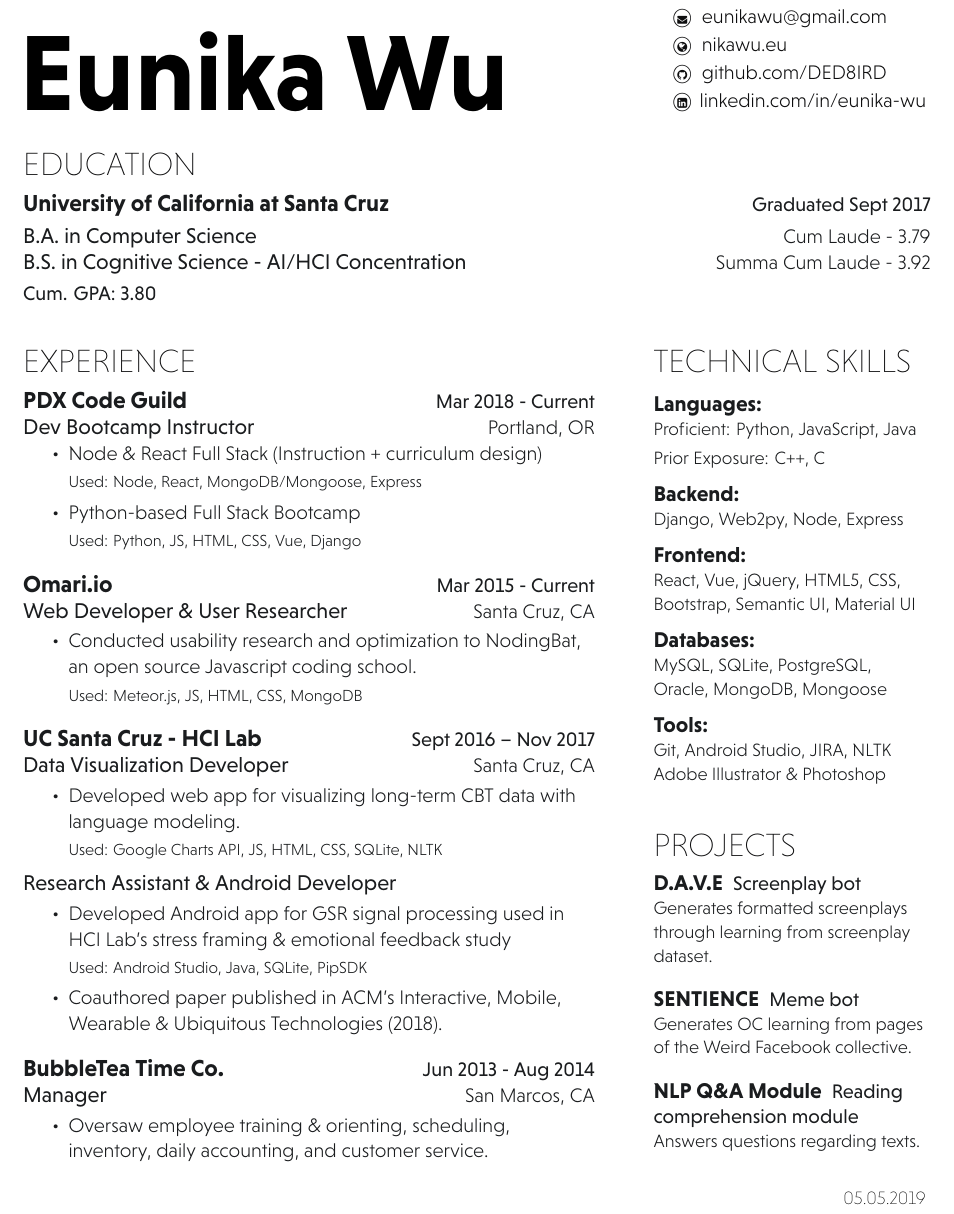
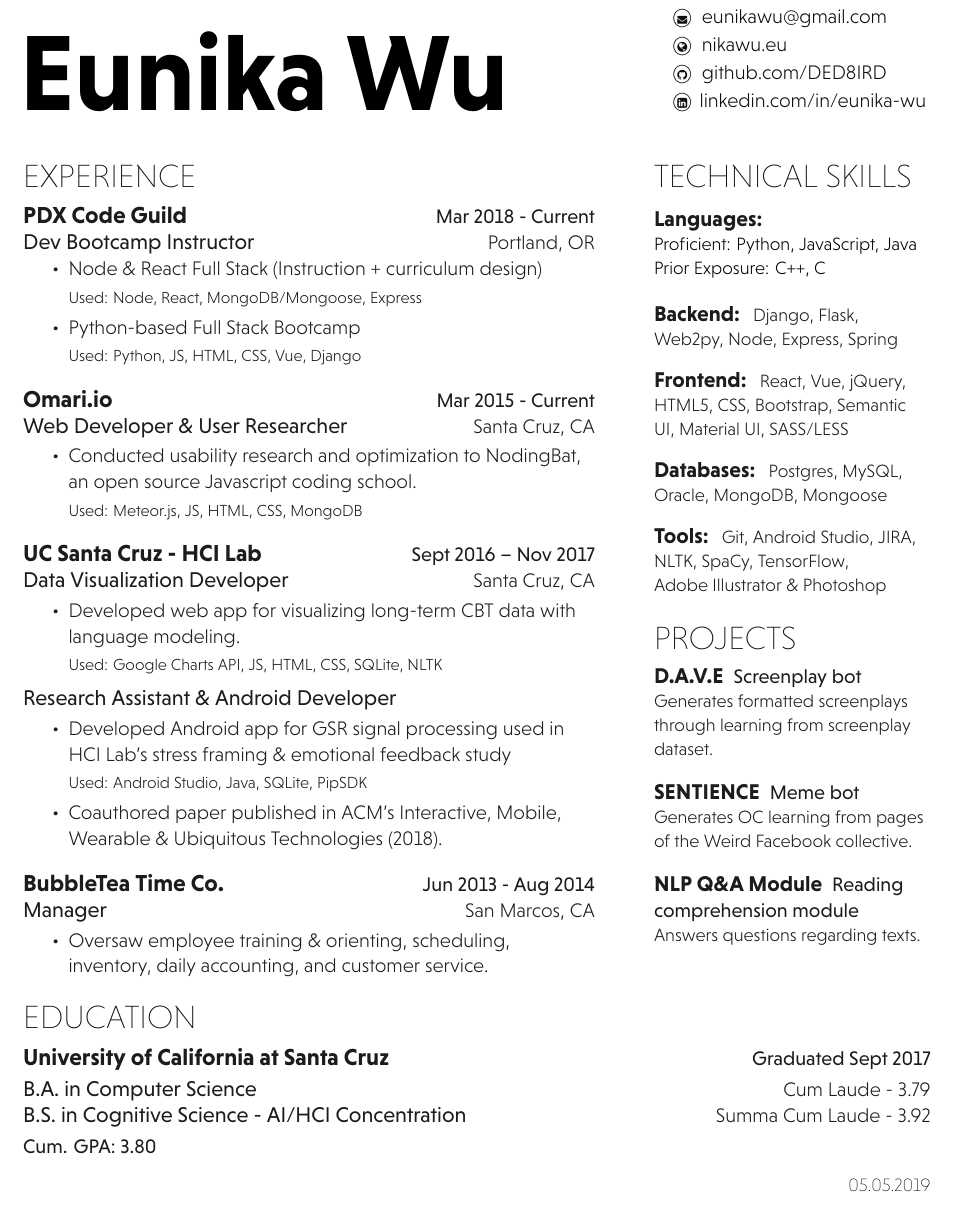
Before and after one commit to DED8IRD/Resume, a LaTeX document (main.tex): part of the page, cut so that both start at the same text. Compiled offline with XeLaTeX.

Commit message:
APRIL 2019 UPDATE

```diff
--- a/main.tex
+++ b/main.tex
@@ -16,18 +16,6 @@
 	\ci{\faGithub} \href{https://github.com/DED8IRD}{ github.com/DED8IRD } \par
 	\ci{\faLinkedinSquare} \href{https://www.linkedin.com/in/eunika-wu/}{ linkedin.com/in/eunika-wu }
 }
-
-%%%%%%%%%%%%%%%%%%%%%%%%%%%%%%%%%%%%%%
-%     EDUCATION
-%%%%%%%%%%%%%%%%%%%%%%%%%%%%%%%%%%%%%%
-\section{Education}
-\workplace{University of California at Santa Cruz}{Graduated Sept 2017} \\
-\smallskip
-\position{B.A. in Computer Science}{\it{Cum Laude - 3.79}}
-\position{B.S. in Cognitive Science - AI/HCI Concentration}{\it{Summa Cum Laude - 3.92}}
-\smallskip
-\descript{Cum. GPA: 3.80}
-\sectionsep
 
 %%%%%%%%%%%%%%%%%%%%%%%%%%%%%%%%%%%%%%
 %
@@ -125,28 +113,35 @@ Interactive, Mobile, Wearable \& Ubiquitous Technologies (2018). \\
 \subsection{Languages:}
 \normalsize
   Proficient: Python, JavaScript, Java
-  \smallskip \\
+  \smallskip
   Prior Exposure: C++, C
+\sectionsep
 
-\subsection{Backend:}
+\runsubsection{Backend:}
 \normalsize
-  Django, Web2py, Node, Express
+  Django, Flask, Web2py, Node, Express, Spring
+\sectionsep
 
-\subsection{Frontend:}
+\runsubsection{Frontend:}
 \normalsize
   React, Vue,
-  jQuery, HTML5, CSS, Bootstrap, Semantic UI, Material UI
+  jQuery, HTML5, CSS, Bootstrap, Semantic UI, Material UI,
+  SASS/LESS
+\sectionsep
 
-\subsection{Databases:}
+\runsubsection{Databases:}
 \normalsize
-  MySQL, SQLite, PostgreSQL, Oracle, MongoDB, Mongoose
+  Postgres, MySQL, Oracle, MongoDB, Mongoose
+\sectionsep
 
-\subsection{Tools:}
+\runsubsection{Tools:}
 \normalsize
-  Git, Android Studio, JIRA, NLTK \\
+  Git, Android Studio, JIRA, NLTK, SpaCy, TensorFlow,
+%   AWS, Heroku, PythonAnywhere,
+  \\
   Adobe Illustrator \& Photoshop
 \end{flushleft}
-\sectionsep
+% \sectionsep
 
 % %%%%%%%%%%%%%%%%%%%%%%%%%%%%%%%%%%%%%%
 % %     COURSEWORK
@@ -185,15 +180,22 @@ Interactive, Mobile, Wearable \& Ubiquitous Technologies (2018). \\
 \descript{Reading comprehension module}
 \normalsize Answers questions regarding texts. \\
 % Built with Python and NLTK.
-\sectionsep
-
-\begin{flushright}
-\DTMsetdatestyle{mylastupdate}
-\DTMdisplaydate{\the\year}{\the\month}{\the\day}{-1}
-\end{flushright}
+% \sectionsep
 
 \end{minipage}
 \hfill
+
+%%%%%%%%%%%%%%%%%%%%%%%%%%%%%%%%%%%%%%
+%     EDUCATION
+%%%%%%%%%%%%%%%%%%%%%%%%%%%%%%%%%%%%%%
+\section{Education}
+\workplace{University of California at Santa Cruz}{Graduated Sept 2017} \\
+\smallskip
+\position{B.A. in Computer Science}{\it{Cum Laude - 3.79}}
+\position{B.S. in Cognitive Science - AI/HCI Concentration}{\it{Summa Cum Laude - 3.92}}
+\smallskip
+\descript{Cum. GPA: 3.80}
+% \sectionsep
 
 % %%%%%%%%%%%%%%%%%%%%%%%%%%%%%%%%%%%%%%
 % %     Publications
@@ -203,5 +205,9 @@ Interactive, Mobile, Wearable \& Ubiquitous Technologies (2018). \\
 % \descript{Hollis, V., Pekurovsky, A., \textbf{Wu, E.}, and Whittaker, S. 2018. On Being Told How We Feel: How Algorithmic
 % Sensor Feedback Influences Emotion Perception. Proc. ACM Interact. Mob. Wearable Ubiquitous Technol. 2, 3, Article 01}
 
+\begin{flushright}
+\DTMsetdatestyle{mylastupdate}
+\DTMdisplaydate{\the\year}{\the\month}{\the\day}{-1}
+\end{flushright}
 
 \end{document}
```
